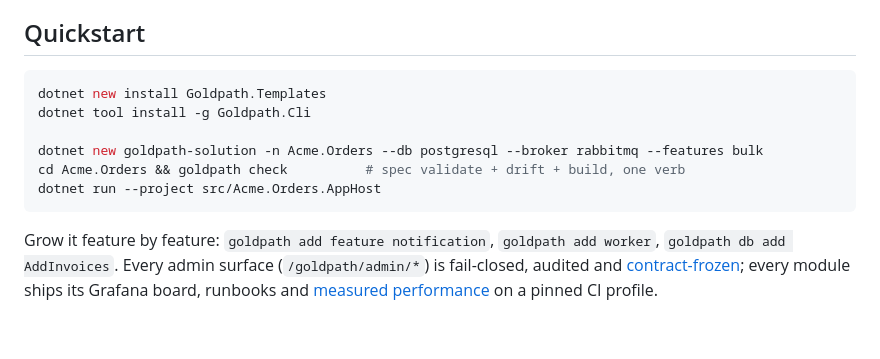
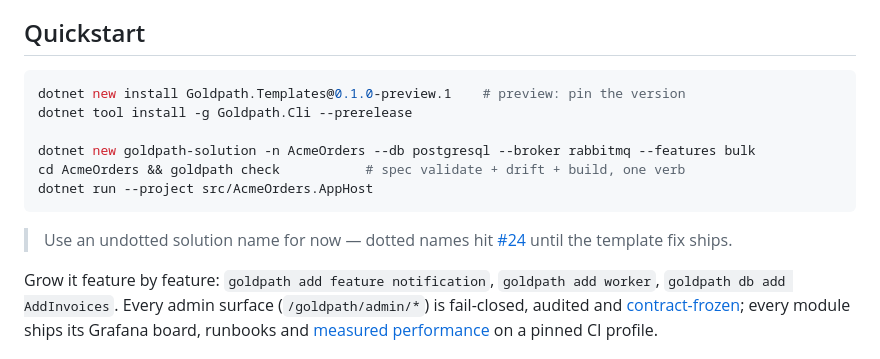
Before and after one commit to omercelikdev/goldpath, a Markdown page: README.md, the part around the change. Rendered like a GitHub page; blank space fills up the shorter version.

Commit message:
README quickstart: commands proven against the LIVE feed
The first-publish taste test ran the quickstart verbatim from nuget.org
and it did not survive contact: prerelease installs need the pinned
version (@0.1.0-preview.1 / --prerelease), and the dotted sample name
hits #24 (AppHost Projects.* CS0234). Every line now matches what was
actually executed green against the published packages.

Co-Authored-By: Claude Fable 5 <noreply@anthropic.com>

````diff
--- a/README.md
+++ b/README.md
@@ -23,13 +23,16 @@ templates + AI skills + guardrails + living documentation. Not a framework — a
 ## Quickstart
 
 ```bash
-dotnet new install Goldpath.Templates
-dotnet tool install -g Goldpath.Cli
+dotnet new install Goldpath.Templates@0.1.0-preview.1    # preview: pin the version
+dotnet tool install -g Goldpath.Cli --prerelease
 
-dotnet new goldpath-solution -n Acme.Orders --db postgresql --broker rabbitmq --features bulk
-cd Acme.Orders && goldpath check          # spec validate + drift + build, one verb
-dotnet run --project src/Acme.Orders.AppHost
+dotnet new goldpath-solution -n AcmeOrders --db postgresql --broker rabbitmq --features bulk
+cd AcmeOrders && goldpath check           # spec validate + drift + build, one verb
+dotnet run --project src/AcmeOrders.AppHost
 ```
+
+> Use an undotted solution name for now — dotted names hit
+> [#24](https://github.com/omercelikdev/goldpath/issues/24) until the template fix ships.
 
 Grow it feature by feature: `goldpath add feature notification`, `goldpath add worker`,
 `goldpath db add AddInvoices`. Every admin surface (`/goldpath/admin/*`) is fail-closed,
````
